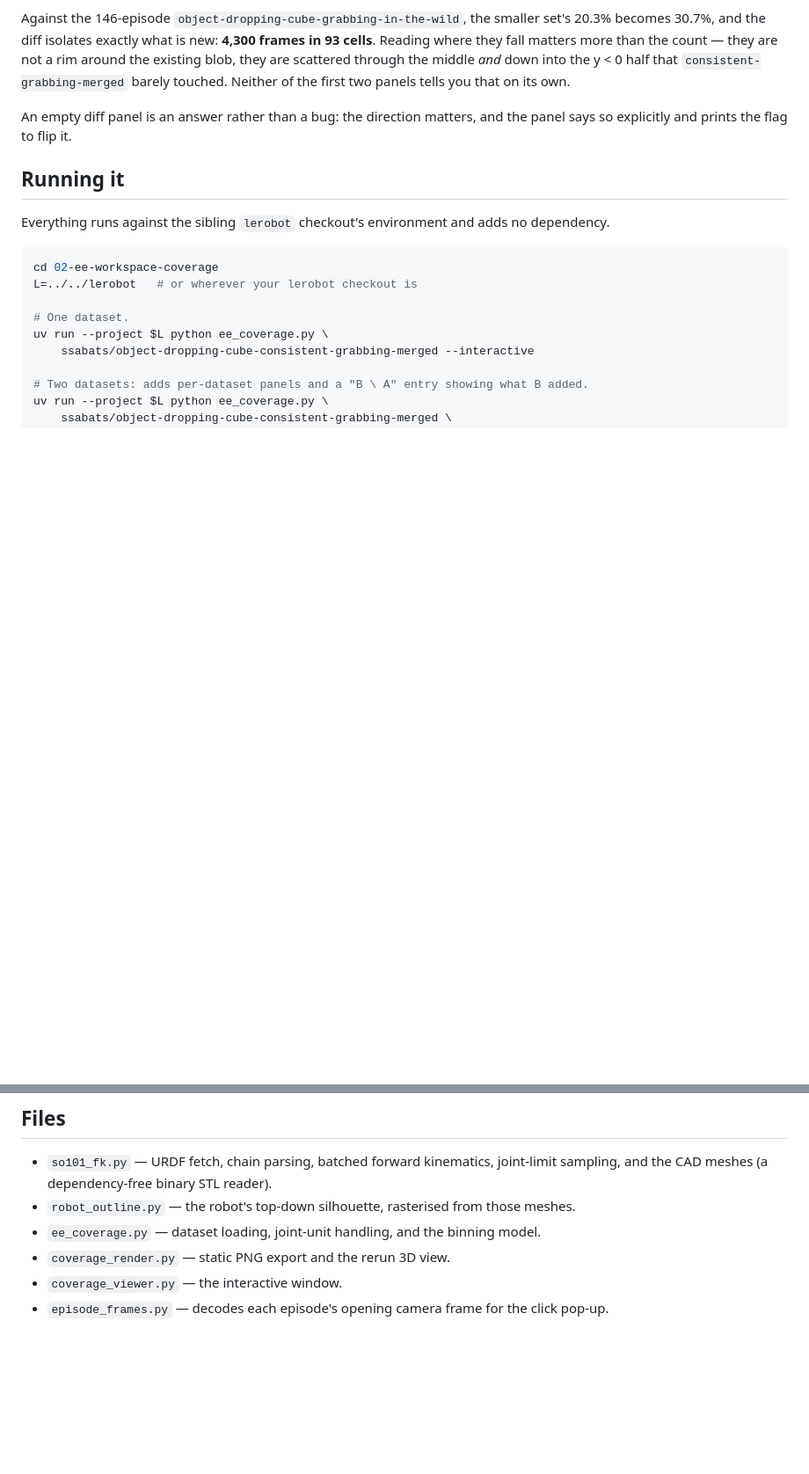
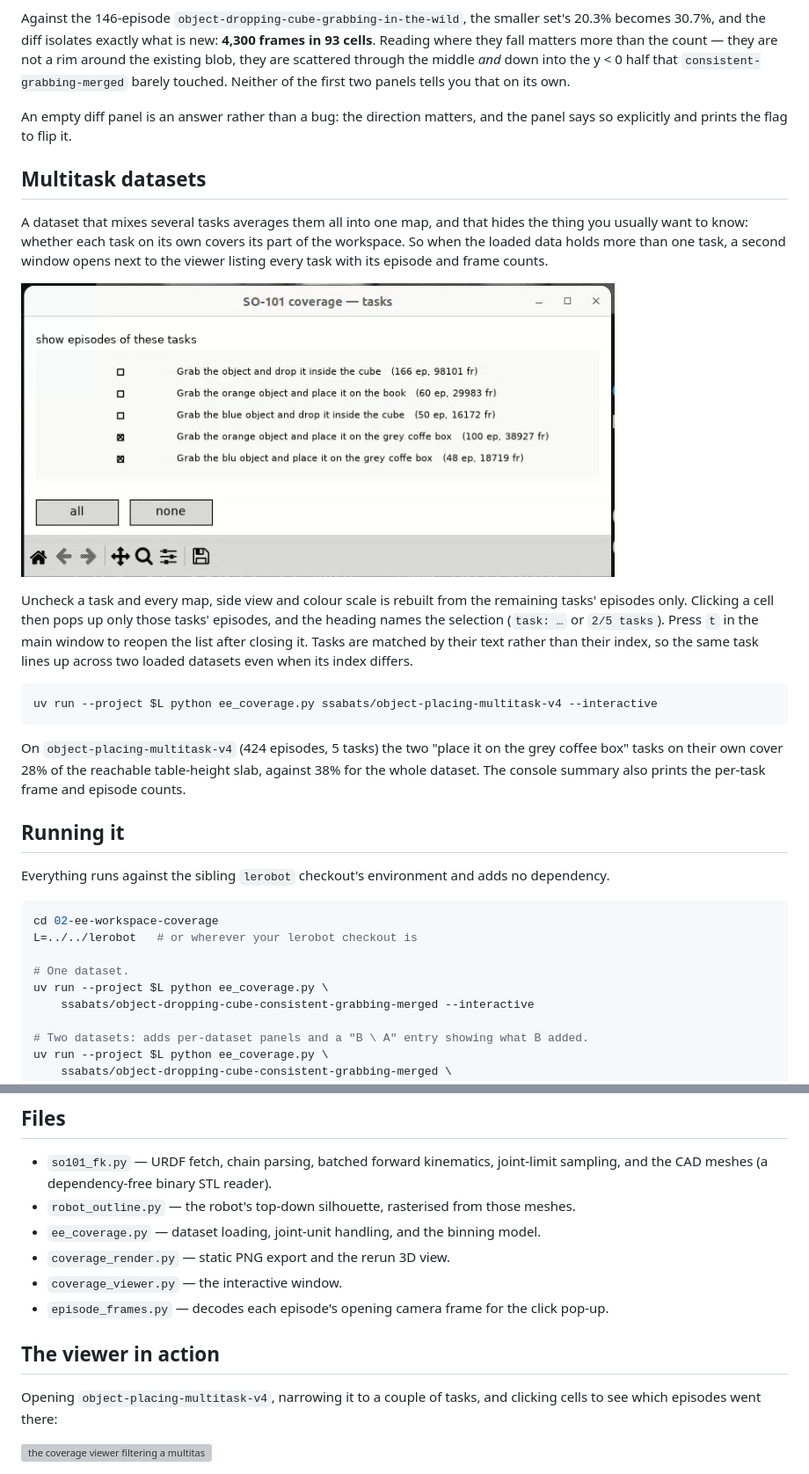
Before and after one commit to StefanoS90/lerobot-learning-lab, a Markdown page: 02-ee-workspace-coverage/README.md, 2 parts joined by grey strips. Shown at 88% size. Rendered like a GitHub page; pictures changed too: 02-ee-workspace-coverage/assets/task_picker.png (added); blank space fills up the shorter version; grey boxes are pictures that could not be loaded.

Commit message:
Added possibility to filter by task for multitask datasets
Co-Authored-By: Claude Opus 5.5 <noreply@anthropic.com>

````diff
--- a/02-ee-workspace-coverage/README.md
+++ b/02-ee-workspace-coverage/README.md
@@ -103,6 +103,29 @@ on its own.
 An empty diff panel is an answer rather than a bug: the direction matters, and the panel
 says so explicitly and prints the flag to flip it.
 
+## Multitask datasets
+
+A dataset that mixes several tasks averages them all into one map, and that hides the thing
+you usually want to know: whether each task on its own covers its part of the workspace. So
+when the loaded data holds more than one task, a second window opens next to the viewer
+listing every task with its episode and frame counts.
+
+![filtering the coverage by task](assets/task_picker.png)
+
+Uncheck a task and every map, side view and colour scale is rebuilt from the remaining
+tasks' episodes only. Clicking a cell then pops up only those tasks' episodes, and the
+heading names the selection (`task: …` or `2/5 tasks`). Press `t` in the main window to reopen
+the list after closing it. Tasks are matched by their text rather than their index, so the
+same task lines up across two loaded datasets even when its index differs.
+
+```bash
+uv run --project $L python ee_coverage.py ssabats/object-placing-multitask-v4 --interactive
+```
+
+On `object-placing-multitask-v4` (424 episodes, 5 tasks) the two "place it on the grey coffee
+box" tasks on their own cover 28% of the reachable table-height slab, against 38% for the
+whole dataset. The console summary also prints the per-task frame and episode counts.
+
 ## Running it
 
 Everything runs against the sibling `lerobot` checkout's environment and adds no dependency.
@@ -144,3 +167,10 @@ before you trust any of it.
 - `coverage_render.py` — static PNG export and the rerun 3D view.
 - `coverage_viewer.py` — the interactive window.
 - `episode_frames.py` — decodes each episode's opening camera frame for the click pop-up.
+
+## The viewer in action
+
+Opening `object-placing-multitask-v4`, narrowing it to a couple of tasks, and clicking cells
+to see which episodes went there:
+
+<img src="assets/multitask_demo.gif" width="880" alt="the coverage viewer filtering a multitask dataset by task">
````
Also changed, not shown: 3 other files.
